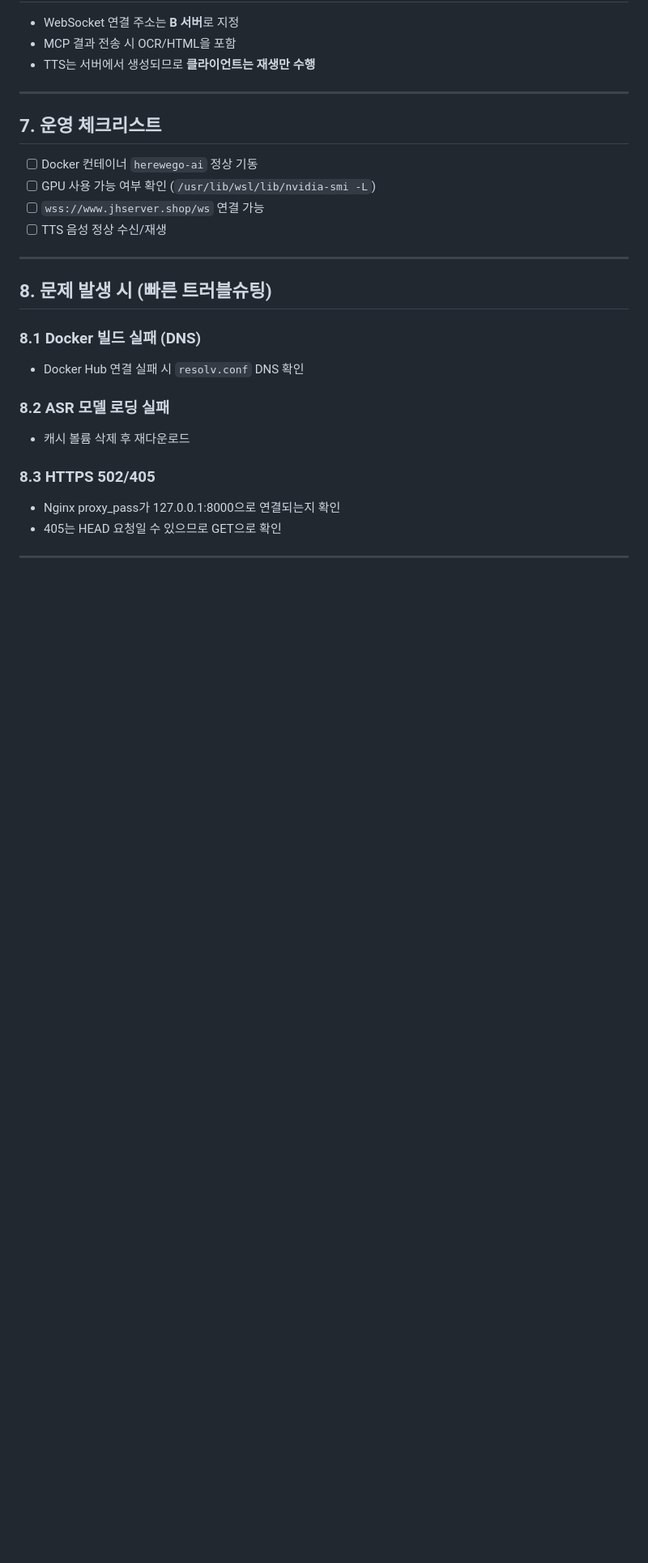
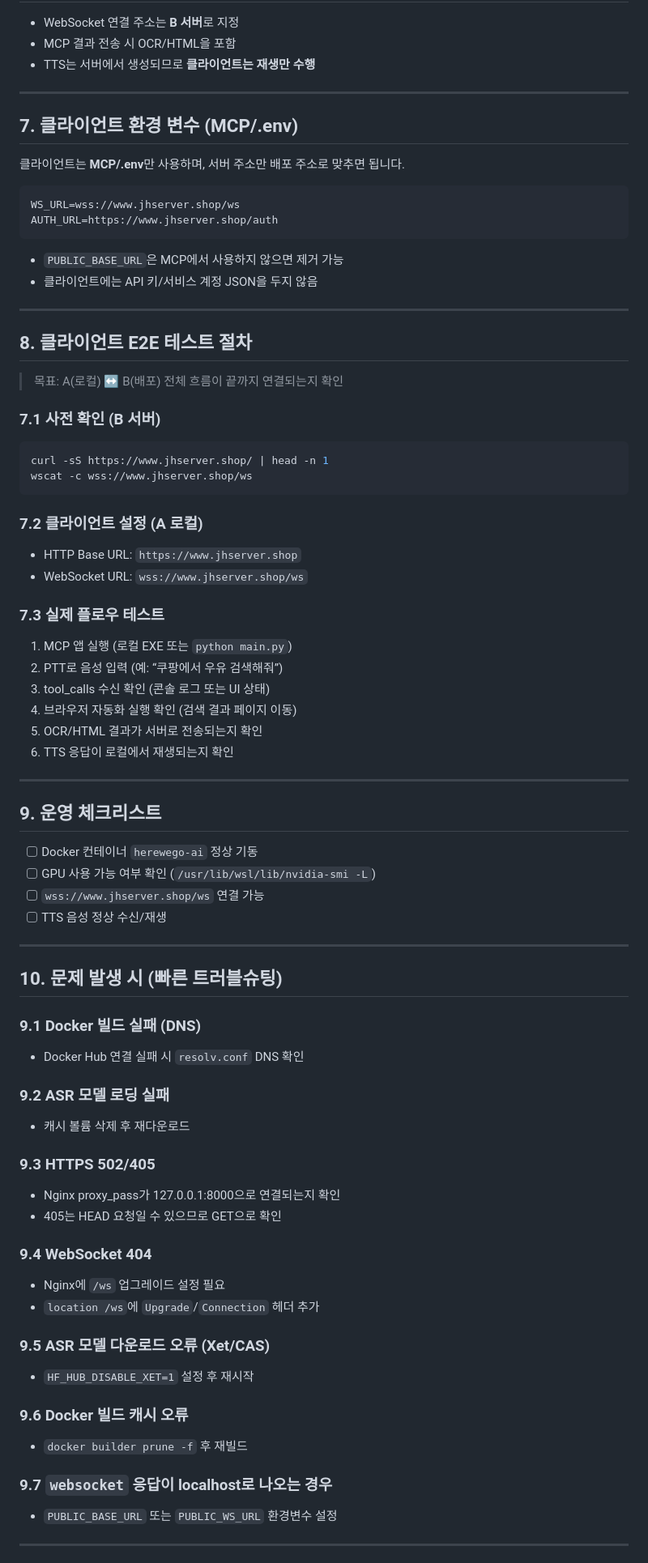
Before and after one commit to Jaeboong/hearbe, a Markdown page: AI/docs/DEPLOYMENT_PLAN.md, the part around one of its changes. Shown at 81% size. Rendered like a GitHub page; blank space fills up the shorter version.

Commit message:
feat: Deployment plan 업데이트 E2E 테스트

````diff
--- a/AI/docs/DEPLOYMENT_PLAN.md
+++ b/AI/docs/DEPLOYMENT_PLAN.md
@@ -108,7 +108,45 @@ curl -sS https://www.jhserver.shop/docs | head -n 5
 
 ---
 
-## 7. 운영 체크리스트
+## 7. 클라이언트 환경 변수 (MCP/.env)
+
+클라이언트는 **MCP/.env**만 사용하며, 서버 주소만 배포 주소로 맞추면 됩니다.
+
+```ini
+WS_URL=wss://www.jhserver.shop/ws
+AUTH_URL=https://www.jhserver.shop/auth
+```
+
+- `PUBLIC_BASE_URL`은 MCP에서 사용하지 않으면 제거 가능
+- 클라이언트에는 API 키/서비스 계정 JSON을 두지 않음
+
+---
+
+## 8. 클라이언트 E2E 테스트 절차
+
+> 목표: A(로컬) ↔ B(배포) 전체 흐름이 끝까지 연결되는지 확인
+
+### 7.1 사전 확인 (B 서버)
+```bash
+curl -sS https://www.jhserver.shop/ | head -n 1
+wscat -c wss://www.jhserver.shop/ws
+```
+
+### 7.2 클라이언트 설정 (A 로컬)
+- HTTP Base URL: `https://www.jhserver.shop`
+- WebSocket URL: `wss://www.jhserver.shop/ws`
+
+### 7.3 실제 플로우 테스트
+1. MCP 앱 실행 (로컬 EXE 또는 `python main.py`)
+2. PTT로 음성 입력 (예: “쿠팡에서 우유 검색해줘”)
+3. tool_calls 수신 확인 (콘솔 로그 또는 UI 상태)
+4. 브라우저 자동화 실행 확인 (검색 결과 페이지 이동)
+5. OCR/HTML 결과가 서버로 전송되는지 확인
+6. TTS 응답이 로컬에서 재생되는지 확인
+
+---
+
+## 9. 운영 체크리스트
 
 - [ ] Docker 컨테이너 `herewego-ai` 정상 기동
 - [ ] GPU 사용 가능 여부 확인 (`/usr/lib/wsl/lib/nvidia-smi -L`)
@@ -117,17 +155,30 @@ curl -sS https://www.jhserver.shop/docs | head -n 5
 
 ---
 
-## 8. 문제 발생 시 (빠른 트러블슈팅)
+## 10. 문제 발생 시 (빠른 트러블슈팅)
 
-### 8.1 Docker 빌드 실패 (DNS)
+### 9.1 Docker 빌드 실패 (DNS)
 - Docker Hub 연결 실패 시 `resolv.conf` DNS 확인
 
-### 8.2 ASR 모델 로딩 실패
+### 9.2 ASR 모델 로딩 실패
 - 캐시 볼륨 삭제 후 재다운로드
 
-### 8.3 HTTPS 502/405
+### 9.3 HTTPS 502/405
 - Nginx proxy_pass가 127.0.0.1:8000으로 연결되는지 확인
 - 405는 HEAD 요청일 수 있으므로 GET으로 확인
 
+### 9.4 WebSocket 404
+- Nginx에 `/ws` 업그레이드 설정 필요
+- `location /ws`에 `Upgrade`/`Connection` 헤더 추가
+
+### 9.5 ASR 모델 다운로드 오류 (Xet/CAS)
+- `HF_HUB_DISABLE_XET=1` 설정 후 재시작
+
+### 9.6 Docker 빌드 캐시 오류
+- `docker builder prune -f` 후 재빌드
+
+### 9.7 `websocket` 응답이 localhost로 나오는 경우
+- `PUBLIC_BASE_URL` 또는 `PUBLIC_WS_URL` 환경변수 설정
+
 ---
 
````
Also changed, not shown: other parts of AI/docs/DEPLOYMENT_PLAN.md (+4 -4 lines).
